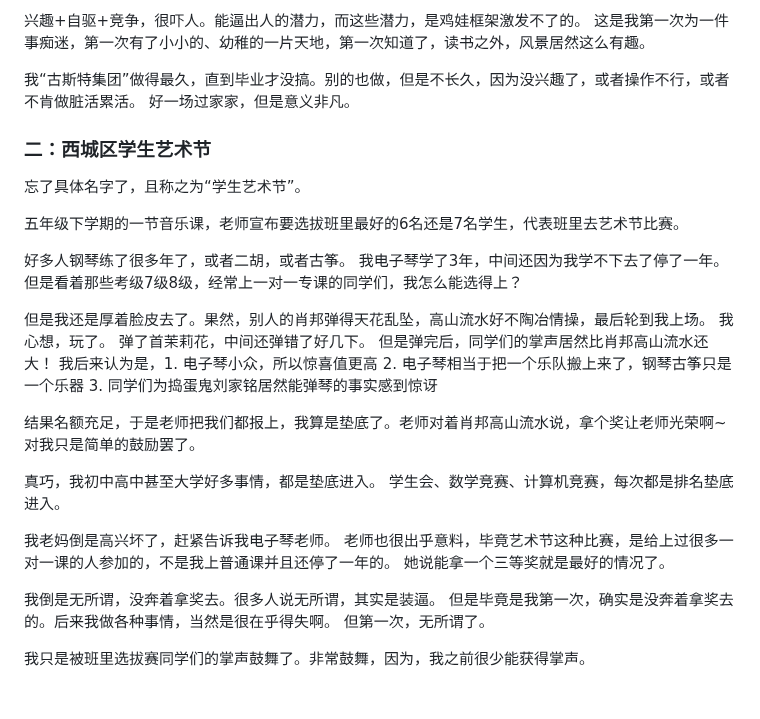
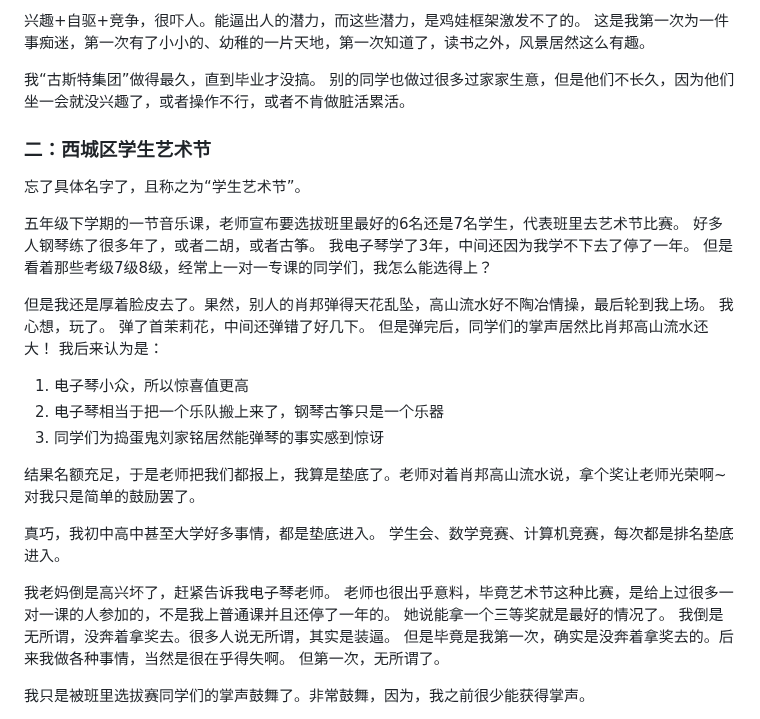
Before and after one commit to iamjiamingliu/iamjiamingliu.com, a Markdown page: blogs/competition.md, the part around one of its changes. Drawn GitHub-style; blank space fills up the shorter version.

```diff
--- a/blogs/competition.md
+++ b/blogs/competition.md
@@ -78,15 +83,14 @@ updated_at: 2026-06-29 21:20:57
 兴趣+自驱+竞争，很吓人。能逼出人的潜力，而这些潜力，是鸡娃框架激发不了的。
 这是我第一次为一件事痴迷，第一次有了小小的、幼稚的一片天地，第一次知道了，读书之外，风景居然这么有趣。
 
-我“古斯特集团”做得最久，直到毕业才没搞。别的也做，但是不长久，因为没兴趣了，或者操作不行，或者不肯做脏活累活。
-好一场过家家，但是意义非凡。
+我“古斯特集团”做得最久，直到毕业才没搞。
+别的同学也做过很多过家家生意，但是他们不长久，因为他们坐一会就没兴趣了，或者操作不行，或者不肯做脏活累活。
 
 ### 二：西城区学生艺术节
 
 忘了具体名字了，且称之为“学生艺术节”。
 
 五年级下学期的一节音乐课，老师宣布要选拔班里最好的6名还是7名学生，代表班里去艺术节比赛。
-
 好多人钢琴练了很多年了，或者二胡，或者古筝。
 我电子琴学了3年，中间还因为我学不下去了停了一年。
 但是看着那些考级7级8级，经常上一对一专课的同学们，我怎么能选得上？
@@ -95,7 +99,11 @@ updated_at: 2026-06-29 21:20:57
 我心想，玩了。
 弹了首茉莉花，中间还弹错了好几下。
 但是弹完后，同学们的掌声居然比肖邦高山流水还大！
-我后来认为是，1. 电子琴小众，所以惊喜值更高 2. 电子琴相当于把一个乐队搬上来了，钢琴古筝只是一个乐器 3. 同学们为捣蛋鬼刘家铭居然能弹琴的事实感到惊讶
+我后来认为是：
+
+1. 电子琴小众，所以惊喜值更高
+2. 电子琴相当于把一个乐队搬上来了，钢琴古筝只是一个乐器
+3. 同学们为捣蛋鬼刘家铭居然能弹琴的事实感到惊讶
 
 结果名额充足，于是老师把我们都报上，我算是垫底了。老师对着肖邦高山流水说，拿个奖让老师光荣啊~ 对我只是简单的鼓励罢了。
 
@@ -105,7 +113,6 @@ updated_at: 2026-06-29 21:20:57
 我老妈倒是高兴坏了，赶紧告诉我电子琴老师。
 老师也很出乎意料，毕竟艺术节这种比赛，是给上过很多一对一课的人参加的，不是我上普通课并且还停了一年的。
 她说能拿一个三等奖就是最好的情况了。
-
 我倒是无所谓，没奔着拿奖去。很多人说无所谓，其实是装逼。
 但是毕竟是我第一次，确实是没奔着拿奖去的。后来我做各种事情，当然是很在乎得失啊。
 但第一次，无所谓了。
```
Also changed, not shown: other parts of blogs/competition.md (+70 -44 lines).
